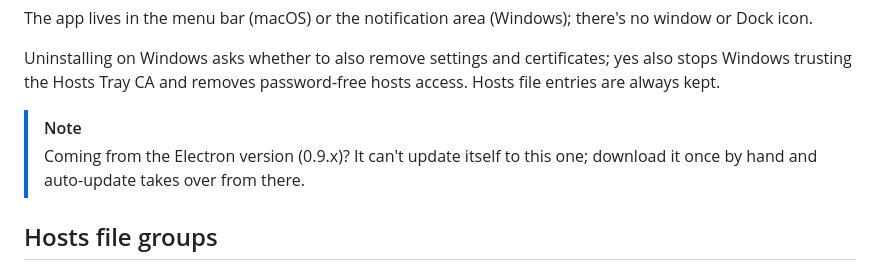
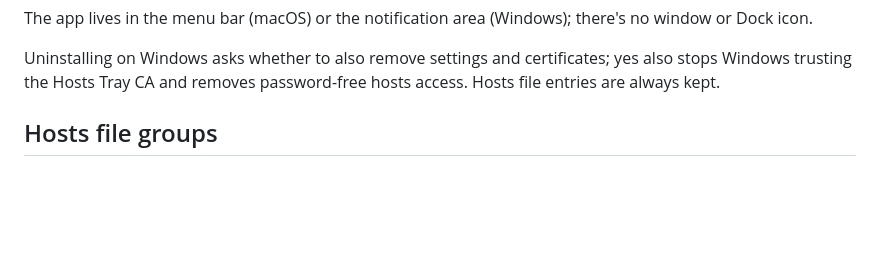
Before and after one commit to maxmart/hoststray, a Markdown page: README.md, the part around the change. Rendered like a GitHub page; blank space fills up the shorter version.

Commit message:
README: drop the Electron upgrade note
Co-Authored-By: Claude Opus 5.5 <noreply@anthropic.com>
Claude-Session: https://claude.ai/code/session_01G75T5GheCQmMLF7dsv3DNu

```diff
--- a/README.md
+++ b/README.md
@@ -115,10 +115,6 @@ there's no window or Dock icon.
 Uninstalling on Windows asks whether to also remove settings and
 certificates; yes also stops Windows trusting the Hosts Tray CA and removes
 password-free hosts access. Hosts file entries are always kept.
-
-> [!NOTE]
-> Coming from the Electron version (0.9.x)? It can't update itself to this
-> one; download it once by hand and auto-update takes over from there.
 
 ## Hosts file groups
 
```
